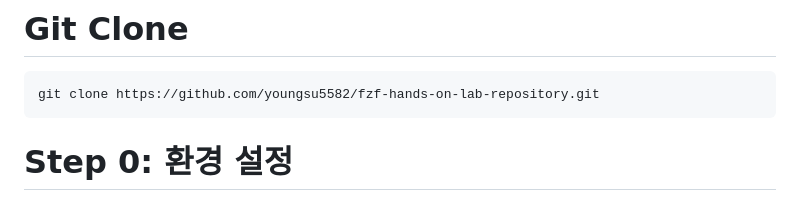
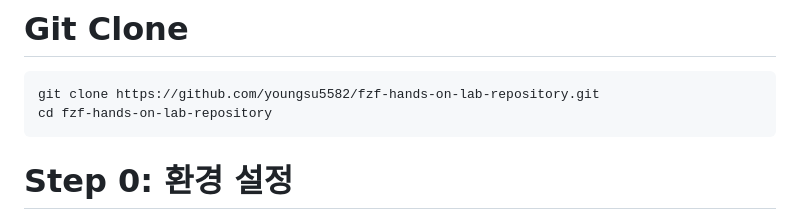
Before and after one commit to youngsu5582/fzf-hands-on-lab-repository, a Markdown page: step/step0/README.md, the part around the change. GitHub-like rendering.

Commit message:
Add cd command to Git clone instructions

````diff
--- a/step/step0/README.md
+++ b/step/step0/README.md
@@ -10,6 +10,7 @@
 # Git Clone
 ```
 git clone https://github.com/youngsu5582/fzf-hands-on-lab-repository.git
+cd fzf-hands-on-lab-repository
 ```
 
 # Step 0: 환경 설정
````
